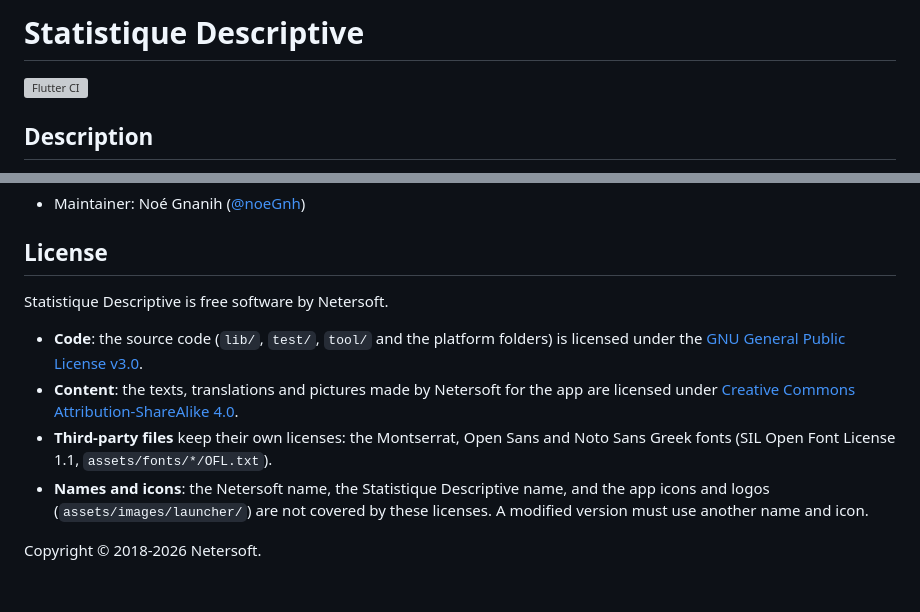
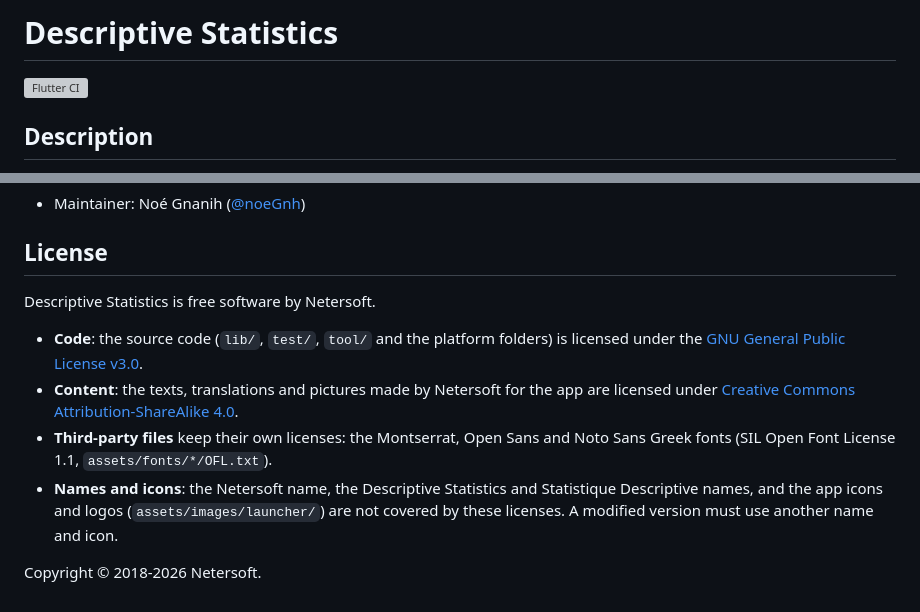
Before and after one commit to netersoft/descriptive-statistics, a Markdown page: README.md, 2 parts joined by grey strips. Rendered like a GitHub page; grey boxes are pictures that could not be loaded.

Commit message:
docs: use the English app name in the README
The README is in English, so it now says Descriptive Statistics. The French Play Store name stays where the README links to the listing, and both names are listed as reserved.

```diff
--- a/README.md
+++ b/README.md
@@ -1,4 +1,4 @@
-# Statistique Descriptive
+# Descriptive Statistics
 
 [![Flutter CI](https://github.com/netersoft/descriptive-statistics/actions/workflows/flutter.yml/badge.svg)](https://github.com/netersoft/descriptive-statistics/actions/workflows/flutter.yml)
 
@@ -132,11 +132,11 @@ iOS has no flavor schemes; build it without `--flavor`.
 
 ## License
 
-Statistique Descriptive is free software by Netersoft.
+Descriptive Statistics is free software by Netersoft.
 
 - **Code**: the source code (`lib/`, `test/`, `tool/` and the platform folders) is licensed under the [GNU General Public License v3.0](LICENSE).
 - **Content**: the texts, translations and pictures made by Netersoft for the app are licensed under [Creative Commons Attribution-ShareAlike 4.0](https://creativecommons.org/licenses/by-sa/4.0/).
 - **Third-party files** keep their own licenses: the Montserrat, Open Sans and Noto Sans Greek fonts (SIL Open Font License 1.1, `assets/fonts/*/OFL.txt`).
-- **Names and icons**: the Netersoft name, the Statistique Descriptive name, and the app icons and logos (`assets/images/launcher/`) are not covered by these licenses. A modified version must use another name and icon.
+- **Names and icons**: the Netersoft name, the Descriptive Statistics and Statistique Descriptive names, and the app icons and logos (`assets/images/launcher/`) are not covered by these licenses. A modified version must use another name and icon.
 
 Copyright © 2018-2026 Netersoft.
```
